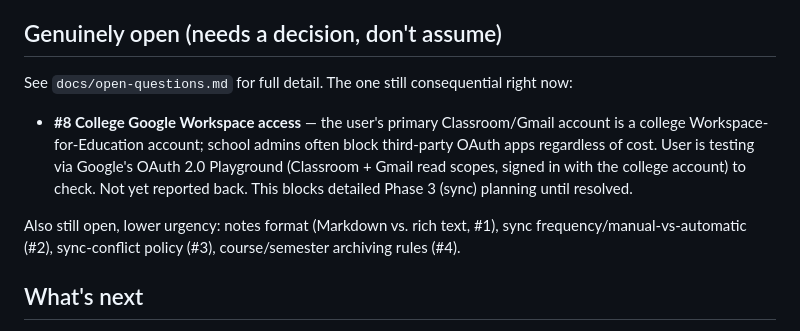
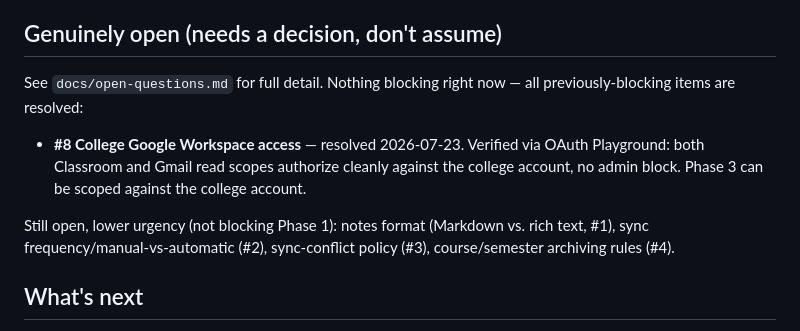
Before and after one commit to PamacKR/Atlas-v2, a Markdown page: STATUS.md, the part around one of its changes. Rendered like a GitHub page.

Commit message:
Resolve college Google Workspace OAuth access question (verified via OAuth Playground)

```diff
--- a/STATUS.md
+++ b/STATUS.md
@@ -25,11 +25,11 @@ Living snapshot of where the project actually is. This is the first thing to rea
 
 ## Genuinely open (needs a decision, don't assume)
 
-See `docs/open-questions.md` for full detail. The one still consequential right now:
+See `docs/open-questions.md` for full detail. Nothing blocking right now — all previously-blocking items are resolved:
 
-- **#8 College Google Workspace access** — the user's primary Classroom/Gmail account is a college Workspace-for-Education account; school admins often block third-party OAuth apps regardless of cost. User is testing via Google's OAuth 2.0 Playground (Classroom + Gmail read scopes, signed in with the college account) to check. Not yet reported back. This blocks detailed Phase 3 (sync) planning until resolved.
+- **#8 College Google Workspace access** — resolved 2026-07-23. Verified via OAuth Playground: both Classroom and Gmail read scopes authorize cleanly against the college account, no admin block. Phase 3 can be scoped against the college account.
 
-Also still open, lower urgency: notes format (Markdown vs. rich text, #1), sync frequency/manual-vs-automatic (#2), sync-conflict policy (#3), course/semester archiving rules (#4).
+Still open, lower urgency (not blocking Phase 1): notes format (Markdown vs. rich text, #1), sync frequency/manual-vs-automatic (#2), sync-conflict policy (#3), course/semester archiving rules (#4).
 
 ## What's next
 
```
Also changed, not shown: other parts of STATUS.md (+1 -1 lines), docs/open-questions.md (+2 -2 lines).
